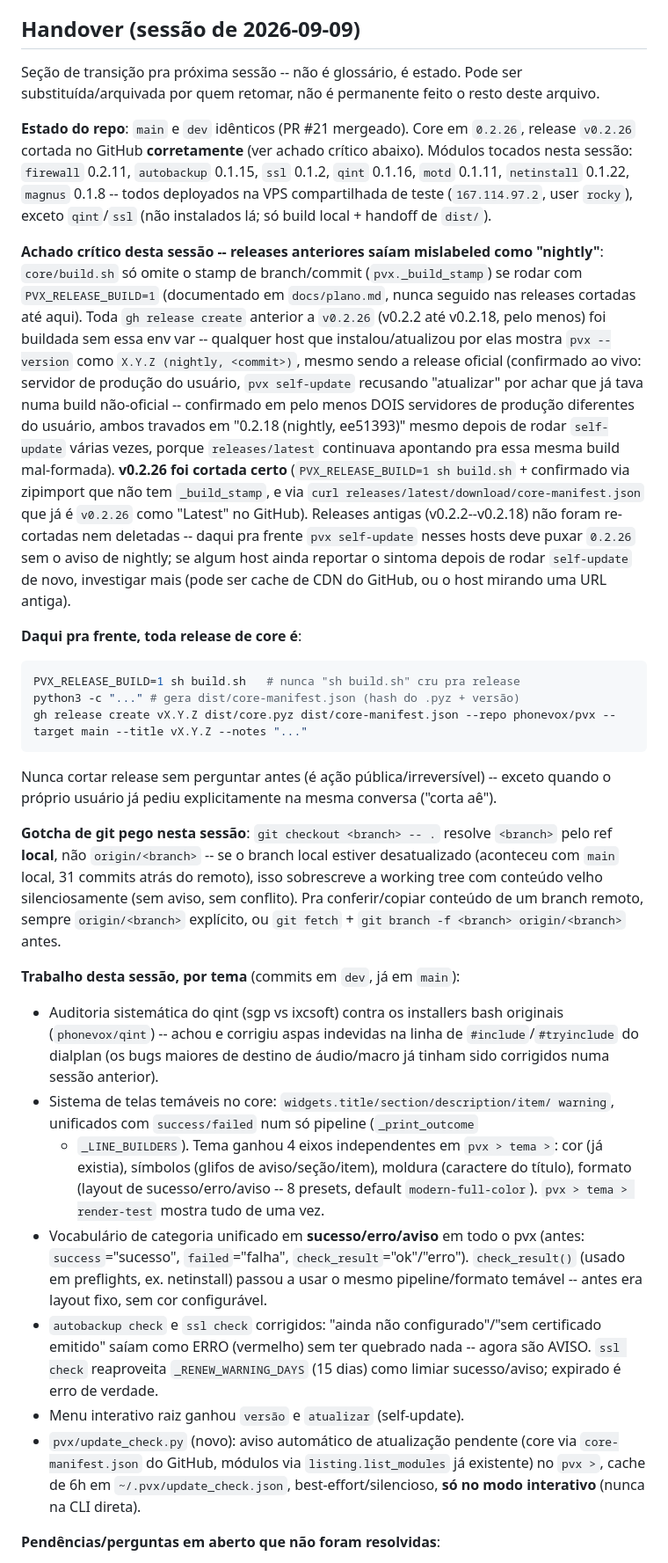
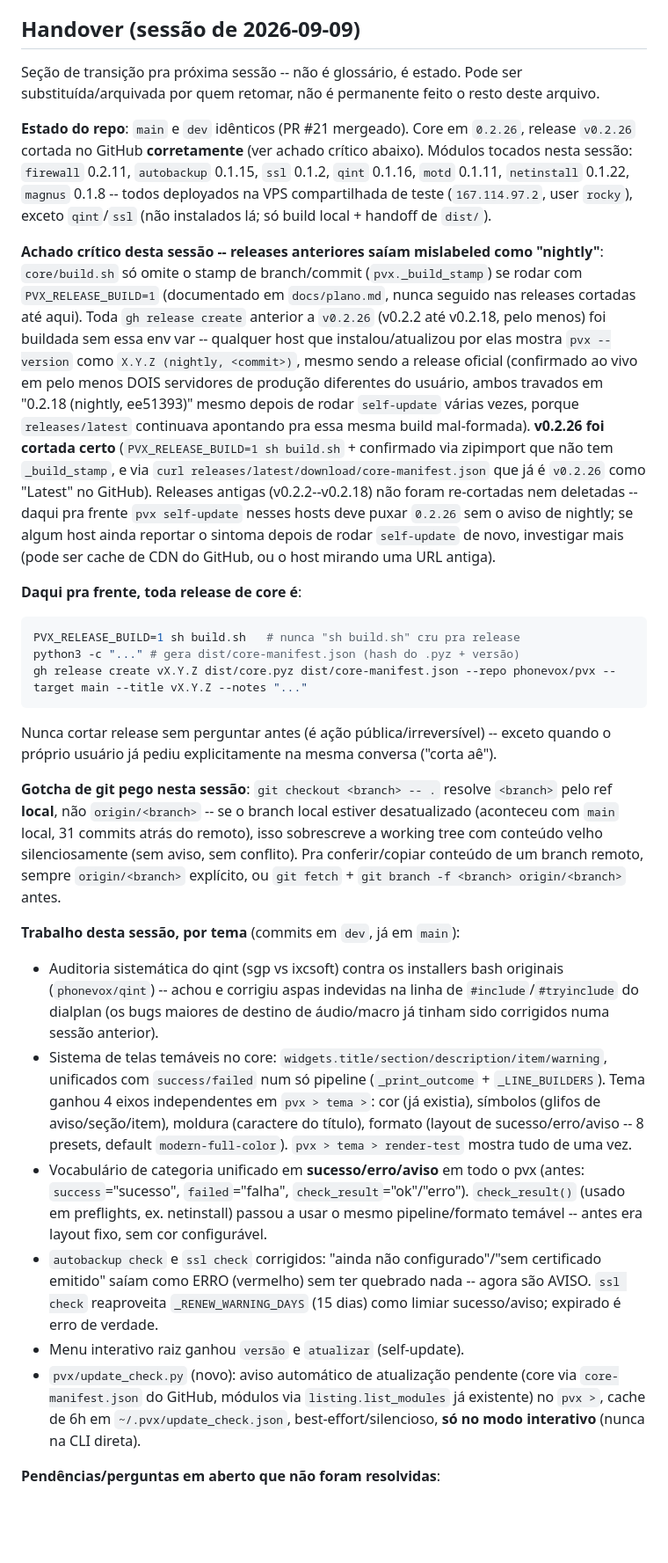
Before and after one commit to phonevox/pvx, a Markdown page: CONTEXT.md, the part around one of its changes. Shown at 88% size. Rendered like a GitHub page; blank space fills up the shorter version.

Commit message:
docs: remove quebra de linha manual do handover no CONTEXT.md

````diff
--- a/CONTEXT.md
+++ b/CONTEXT.md
@@ -43,81 +43,31 @@ _Avoid_: cron antiga, rotina obsoleta
 
 ## Handover (sessão de 2026-09-09)
 
-Seção de transição pra próxima sessão -- não é glossário, é estado. Pode ser
-substituída/arquivada por quem retomar, não é permanente feito o resto deste
-arquivo.
+Seção de transição pra próxima sessão -- não é glossário, é estado. Pode ser substituída/arquivada por quem retomar, não é permanente feito o resto deste arquivo.
 
-**Estado do repo**: `main` e `dev` idênticos (PR #21 mergeado). Core em
-`0.2.26`, release `v0.2.26` cortada no GitHub **corretamente** (ver achado
-crítico abaixo). Módulos tocados nesta sessão: `firewall` 0.2.11, `autobackup`
-0.1.15, `ssl` 0.1.2, `qint` 0.1.16, `motd` 0.1.11, `netinstall` 0.1.22,
-`magnus` 0.1.8 -- todos deployados na VPS compartilhada de teste
-(`167.114.97.2`, user `rocky`), exceto `qint`/`ssl` (não instalados lá; só
-build local + handoff de `dist/`).
+**Estado do repo**: `main` e `dev` idênticos (PR #21 mergeado). Core em `0.2.26`, release `v0.2.26` cortada no GitHub **corretamente** (ver achado crítico abaixo). Módulos tocados nesta sessão: `firewall` 0.2.11, `autobackup` 0.1.15, `ssl` 0.1.2, `qint` 0.1.16, `motd` 0.1.11, `netinstall` 0.1.22, `magnus` 0.1.8 -- todos deployados na VPS compartilhada de teste (`167.114.97.2`, user `rocky`), exceto `qint`/`ssl` (não instalados lá; só build local + handoff de `dist/`).
 
-**Achado crítico desta sessão -- releases anteriores saíam mislabeled como
-"nightly"**: `core/build.sh` só omite o stamp de branch/commit
-(`pvx._build_stamp`) se rodar com `PVX_RELEASE_BUILD=1` (documentado em
-`docs/plano.md`, nunca seguido nas releases cortadas até aqui). Toda
-`gh release create` anterior a `v0.2.26` (v0.2.2 até v0.2.18, pelo menos) foi
-buildada sem essa env var -- qualquer host que instalou/atualizou por elas
-mostra `pvx --version` como `X.Y.Z (nightly, <commit>)`, mesmo sendo a release
-oficial (confirmado ao vivo: servidor de produção do usuário, `pvx self-update`
-recusando "atualizar" por achar que já tava numa build não-oficial --
-confirmado em pelo menos DOIS servidores de produção diferentes do usuário,
-ambos travados em "0.2.18 (nightly, ee51393)" mesmo depois de rodar
-`self-update` várias vezes, porque `releases/latest` continuava apontando
-pra essa mesma build mal-formada). **v0.2.26 foi cortada certo**
-(`PVX_RELEASE_BUILD=1 sh build.sh` + confirmado via zipimport que não tem
-`_build_stamp`, e via `curl releases/latest/download/core-manifest.json` que
-já é `v0.2.26` como "Latest" no GitHub). Releases antigas (v0.2.2--v0.2.18)
-não foram re-cortadas nem deletadas -- daqui pra frente `pvx self-update`
-nesses hosts deve puxar `0.2.26` sem o aviso de nightly; se algum host ainda
-reportar o sintoma depois de rodar `self-update` de novo, investigar mais
-(pode ser cache de CDN do GitHub, ou o host mirando uma URL antiga).
+**Achado crítico desta sessão -- releases anteriores saíam mislabeled como "nightly"**: `core/build.sh` só omite o stamp de branch/commit (`pvx._build_stamp`) se rodar com `PVX_RELEASE_BUILD=1` (documentado em `docs/plano.md`, nunca seguido nas releases cortadas até aqui). Toda `gh release create` anterior a `v0.2.26` (v0.2.2 até v0.2.18, pelo menos) foi buildada sem essa env var -- qualquer host que instalou/atualizou por elas mostra `pvx --version` como `X.Y.Z (nightly, <commit>)`, mesmo sendo a release oficial (confirmado ao vivo em pelo menos DOIS servidores de produção diferentes do usuário, ambos travados em "0.2.18 (nightly, ee51393)" mesmo depois de rodar `self-update` várias vezes, porque `releases/latest` continuava apontando pra essa mesma build mal-formada). **v0.2.26 foi cortada certo** (`PVX_RELEASE_BUILD=1 sh build.sh` + confirmado via zipimport que não tem `_build_stamp`, e via `curl releases/latest/download/core-manifest.json` que já é `v0.2.26` como "Latest" no GitHub). Releases antigas (v0.2.2--v0.2.18) não foram re-cortadas nem deletadas -- daqui pra frente `pvx self-update` nesses hosts deve puxar `0.2.26` sem o aviso de nightly; se algum host ainda reportar o sintoma depois de rodar `self-update` de novo, investigar mais (pode ser cache de CDN do GitHub, ou o host mirando uma URL antiga).
 
 **Daqui pra frente, toda release de core é**:
+
 ```sh
 PVX_RELEASE_BUILD=1 sh build.sh   # nunca "sh build.sh" cru pra release
 python3 -c "..." # gera dist/core-manifest.json (hash do .pyz + versão)
 gh release create vX.Y.Z dist/core.pyz dist/core-manifest.json --repo phonevox/pvx --target main --title vX.Y.Z --notes "..."
 ```
-Nunca cortar release sem perguntar antes (é ação pública/irreversível) --
-exceto quando o próprio usuário já pediu explicitamente na mesma
-conversa ("corta aê").
 
-**Gotcha de git pego nesta sessão**: `git checkout <branch> -- .` resolve
-`<branch>` pelo ref **local**, não `origin/<branch>` -- se o branch local
-estiver desatualizado (aconteceu com `main` local, 31 commits atrás do
-remoto), isso sobrescreve a working tree com conteúdo velho silenciosamente
-(sem aviso, sem conflito). Pra conferir/copiar conteúdo de um branch remoto,
-sempre `origin/<branch>` explícito, ou `git fetch` + `git branch -f <branch>
-origin/<branch>` antes.
+Nunca cortar release sem perguntar antes (é ação pública/irreversível) -- exceto quando o próprio usuário já pediu explicitamente na mesma conversa ("corta aê").
+
+**Gotcha de git pego nesta sessão**: `git checkout <branch> -- .` resolve `<branch>` pelo ref **local**, não `origin/<branch>` -- se o branch local estiver desatualizado (aconteceu com `main` local, 31 commits atrás do remoto), isso sobrescreve a working tree com conteúdo velho silenciosamente (sem aviso, sem conflito). Pra conferir/copiar conteúdo de um branch remoto, sempre `origin/<branch>` explícito, ou `git fetch` + `git branch -f <branch> origin/<branch>` antes.
 
 **Trabalho desta sessão, por tema** (commits em `dev`, já em `main`):
-- Auditoria sistemática do qint (sgp vs ixcsoft) contra os installers bash
-  originais (`phonevox/qint`) -- achou e corrigiu aspas indevidas na linha de
-  `#include`/`#tryinclude` do dialplan (os bugs maiores de destino de
-  áudio/macro já tinham sido corrigidos numa sessão anterior).
-- Sistema de telas temáveis no core: `widgets.title/section/description/item/
-  warning`, unificados com `success/failed` num só pipeline (`_print_outcome`
-  + `_LINE_BUILDERS`). Tema ganhou 4 eixos independentes em `pvx > tema >`:
-  cor (já existia), símbolos (glifos de aviso/seção/item), moldura (caractere
-  do título), formato (layout de sucesso/erro/aviso -- 8 presets, default
-  `modern-full-color`). `pvx > tema > render-test` mostra tudo de uma vez.
-- Vocabulário de categoria unificado em **sucesso/erro/aviso** em todo o pvx
-  (antes: `success`="sucesso", `failed`="falha", `check_result`="ok"/"erro").
-  `check_result()` (usado em preflights, ex. netinstall) passou a usar o
-  mesmo pipeline/formato temável -- antes era layout fixo, sem cor
-  configurável.
-- `autobackup check` e `ssl check` corrigidos: "ainda não configurado"/"sem
-  certificado emitido" saíam como ERRO (vermelho) sem ter quebrado nada --
-  agora são AVISO. `ssl check` reaproveita `_RENEW_WARNING_DAYS` (15 dias)
-  como limiar sucesso/aviso; expirado é erro de verdade.
+
+- Auditoria sistemática do qint (sgp vs ixcsoft) contra os installers bash originais (`phonevox/qint`) -- achou e corrigiu aspas indevidas na linha de `#include`/`#tryinclude` do dialplan (os bugs maiores de destino de áudio/macro já tinham sido corrigidos numa sessão anterior).
+- Sistema de telas temáveis no core: `widgets.title/section/description/item/warning`, unificados com `success/failed` num só pipeline (`_print_outcome` + `_LINE_BUILDERS`). Tema ganhou 4 eixos independentes em `pvx > tema >`: cor (já existia), símbolos (glifos de aviso/seção/item), moldura (caractere do título), formato (layout de sucesso/erro/aviso -- 8 presets, default `modern-full-color`). `pvx > tema > render-test` mostra tudo de uma vez.
+- Vocabulário de categoria unificado em **sucesso/erro/aviso** em todo o pvx (antes: `success`="sucesso", `failed`="falha", `check_result`="ok"/"erro"). `check_result()` (usado em preflights, ex. netinstall) passou a usar o mesmo pipeline/formato temável -- antes era layout fixo, sem cor configurável.
+- `autobackup check` e `ssl check` corrigidos: "ainda não configurado"/"sem certificado emitido" saíam como ERRO (vermelho) sem ter quebrado nada -- agora são AVISO. `ssl check` reaproveita `_RENEW_WARNING_DAYS` (15 dias) como limiar sucesso/aviso; expirado é erro de verdade.
 - Menu interativo raiz ganhou `versão` e `atualizar` (self-update).
-- `pvx/update_check.py` (novo): aviso automático de atualização pendente
-  (core via `core-manifest.json` do GitHub, módulos via `listing.list_modules`
-  já existente) no `pvx >`, cache de 6h em `~/.pvx/update_check.json`,
-  best-effort/silencioso, **só no modo interativo** (nunca na CLI direta).
+- `pvx/update_check.py` (novo): aviso automático de atualização pendente (core via `core-manifest.json` do GitHub, módulos via `listing.list_modules` já existente) no `pvx >`, cache de 6h em `~/.pvx/update_check.json`, best-effort/silencioso, **só no modo interativo** (nunca na CLI direta).
 
 **Pendências/perguntas em aberto que não foram resolvidas**:
````
Also changed, not shown: other parts of CONTEXT.md (+5 -8 lines).
